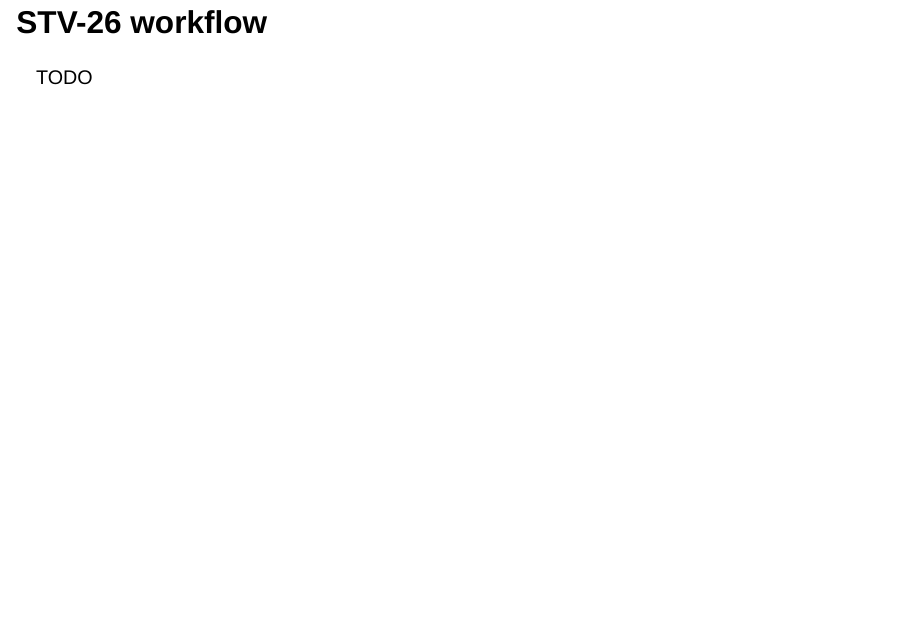
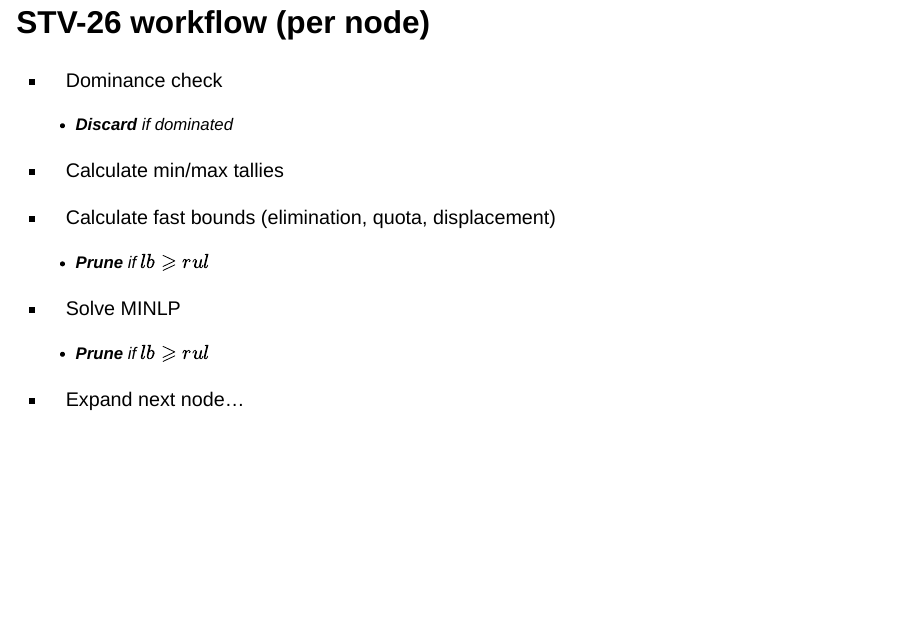
Before and after one commit to dvukcevic/stv-margins-evoteid2026, a Quarto document (index.qmd): page 42 of 54. Rendered offline with R 4.5, knitr and Pandoc in place of Quarto, with nearby package versions; drawn as Slidy slides in place of the format the file asks for.

Commit message:
Workflow slide

```diff
--- a/index.qmd
+++ b/index.qmd
@@ -1072,9 +1072,23 @@ New:
 :::
 :::::
 
-## STV-26 workflow
+## STV-26 workflow (per node)
 
-TODO
+- Dominance check
+
+    - **Discard** if dominated
+
+- Calculate min/max tallies
+
+- Calculate fast bounds (elimination, quota, displacement)
+
+    - **Prune** if $lb \geqslant rul$
+
+- Solve MINLP
+
+    - **Prune** if $lb \geqslant rul$
+
+- Expand next node...
 
 # Results
 
```
Also changed, not shown: index.html.
